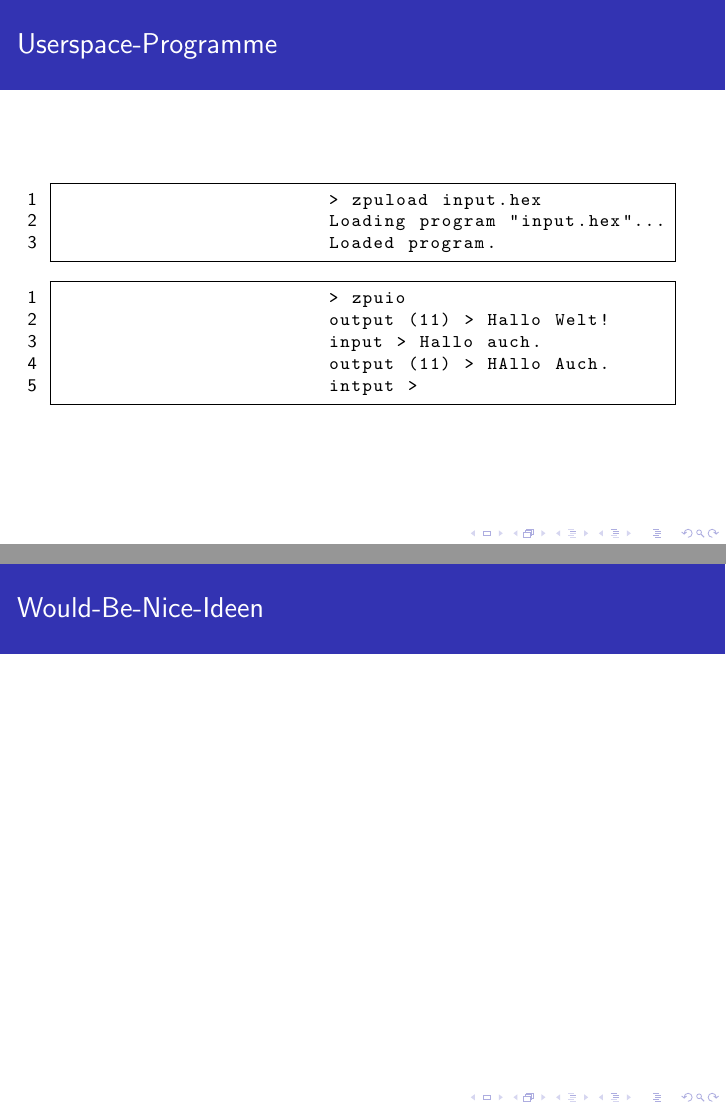
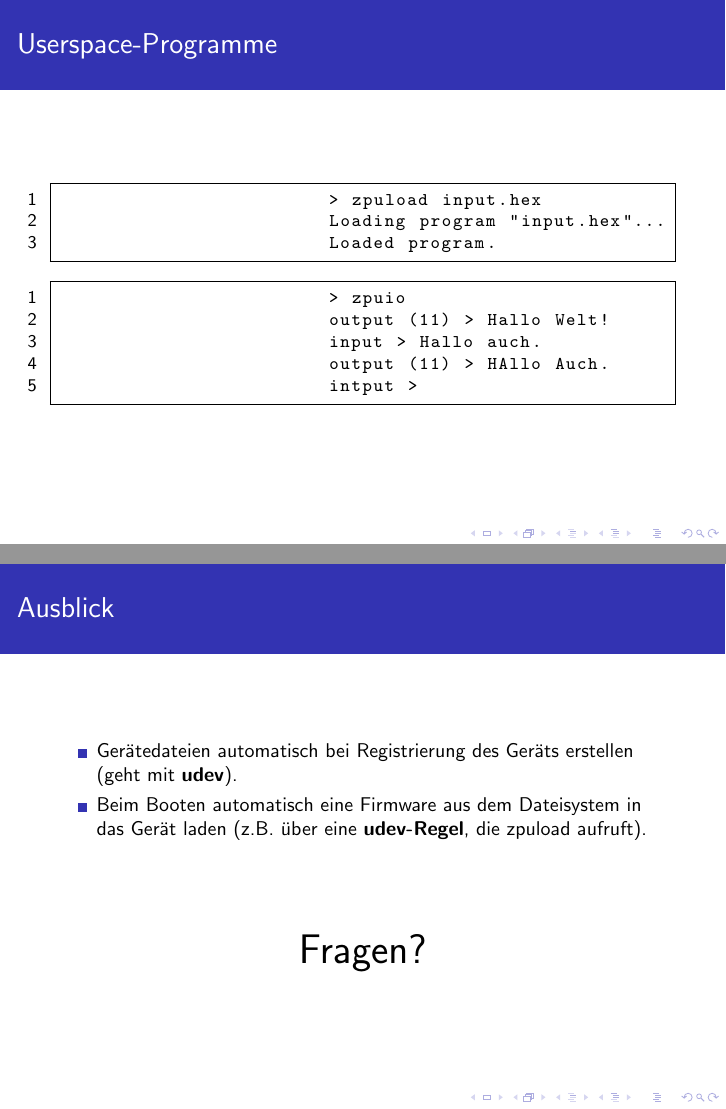
Before and after one commit to olierxleben/zpu_toolchain, LaTeX slides (tex/presentation/presentation.tex): pages 17 and 18 of 18, joined at a grey line. Compiled offline with pdfLaTeX.

Commit message:
Ausblick.

```diff
--- a/tex/presentation/presentation.tex
+++ b/tex/presentation/presentation.tex
@@ -239,7 +239,14 @@ int main()
 		\end{lstlisting}
 	\end{frame}
 
-	\begin{frame}{Would-Be-Nice-Ideen}
-
+	\begin{frame}{Ausblick}
+		\begin{itemize}
+			\item Gerätedateien automatisch bei Registrierung des Geräts erstellen (geht mit \textbf{udev}).
+			\item Beim Booten automatisch eine Firmware aus dem Dateisystem in das Gerät laden (z.B. über eine \textbf{udev-Regel}, die zpuload aufruft).
+		\end{itemize}
+		\vspace{1cm}
+		\begin{center}
+			\huge Fragen?
+		\end{center}
 	\end{frame}
 \end{document}
```
